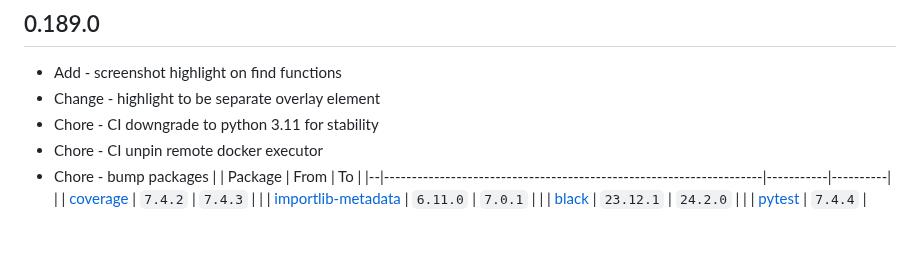
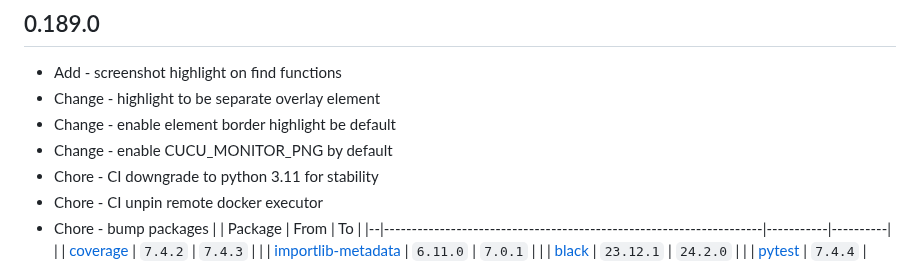
Before and after one commit to dominodatalab/cucu, a Markdown page: CHANGELOG.md, the part around the change. Drawn GitHub-style; blank space fills up the shorter version.

Commit message:
nit changelog

```diff
--- a/CHANGELOG.md
+++ b/CHANGELOG.md
@@ -8,6 +8,8 @@ and this project closely adheres to [Semantic Versioning](https://semver.org/spe
 ## 0.189.0
 - Add - screenshot highlight on find functions
 - Change - highlight to be separate overlay element
+- Change - enable element border highlight be default
+- Change - enable CUCU_MONITOR_PNG by default
 - Chore - CI downgrade to python 3.11 for stability
 - Chore - CI unpin remote docker executor
 - Chore - bump packages
```
